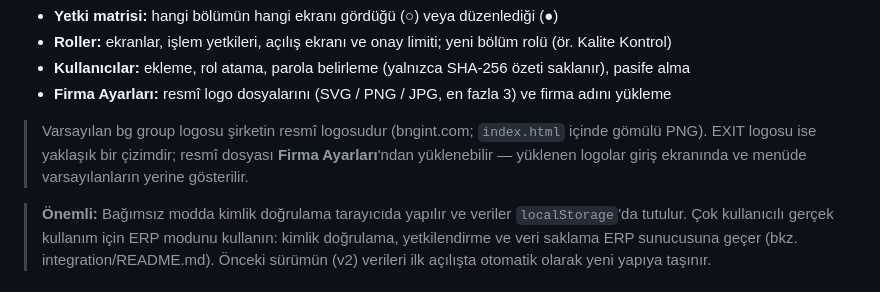
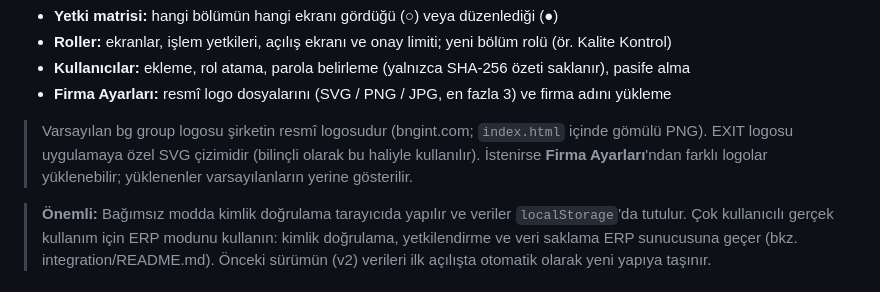
Before and after one commit to halilerdemsisman/sevgili-icin-web, a Markdown page: mrp-pro/README.md, the part around the change. Rendered like a GitHub page.

Commit message:
README: EXIT logosu mevcut SVG haliyle kalıcı
Co-Authored-By: Claude Opus 5.5 <noreply@anthropic.com>
Claude-Session: https://claude.ai/code/session_01Hoy9fQ7ErGCh34ygAVVf3S

```diff
--- a/mrp-pro/README.md
+++ b/mrp-pro/README.md
@@ -98,8 +98,8 @@ Roller **Kullanıcılar & Roller** ekranından yönetilir (yönetici):
 - **Firma Ayarları:** resmî logo dosyalarını (SVG / PNG / JPG, en fazla 3) ve firma adını yükleme
 
 > Varsayılan bg group logosu şirketin resmî logosudur (bngint.com; `index.html` içinde gömülü PNG).
-> EXIT logosu ise yaklaşık bir çizimdir; resmî dosyası **Firma Ayarları**'ndan yüklenebilir —
-> yüklenen logolar giriş ekranında ve menüde varsayılanların yerine gösterilir.
+> EXIT logosu uygulamaya özel SVG çizimidir (bilinçli olarak bu haliyle kullanılır).
+> İstenirse **Firma Ayarları**'ndan farklı logolar yüklenebilir; yüklenenler varsayılanların yerine gösterilir.
 
 > **Önemli:** Bağımsız modda kimlik doğrulama tarayıcıda yapılır ve veriler `localStorage`'da tutulur.
 > Çok kullanıcılı gerçek kullanım için ERP modunu kullanın: kimlik doğrulama, yetkilendirme ve veri
```
